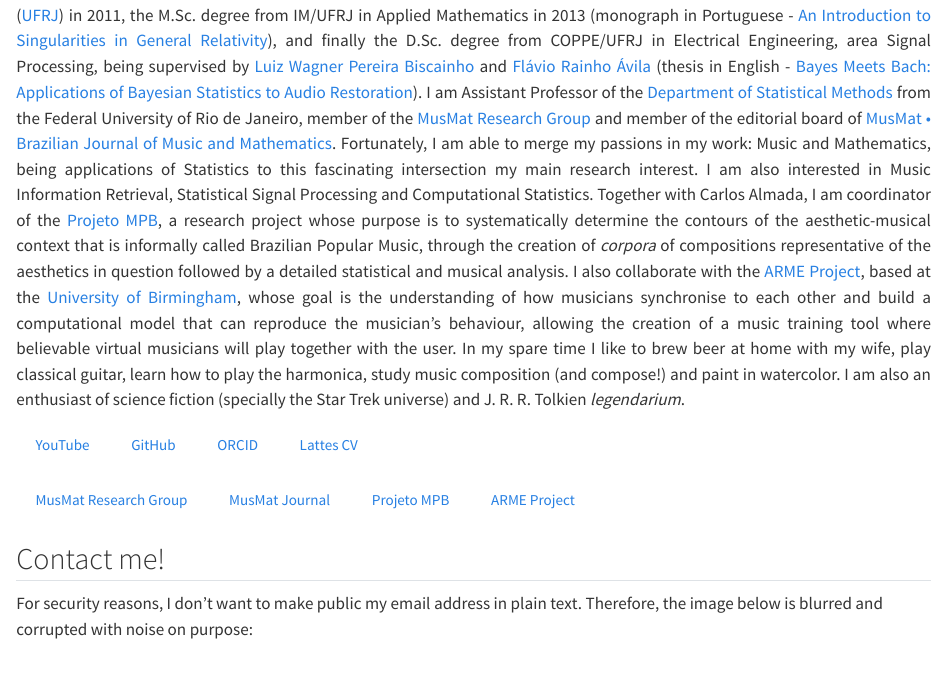
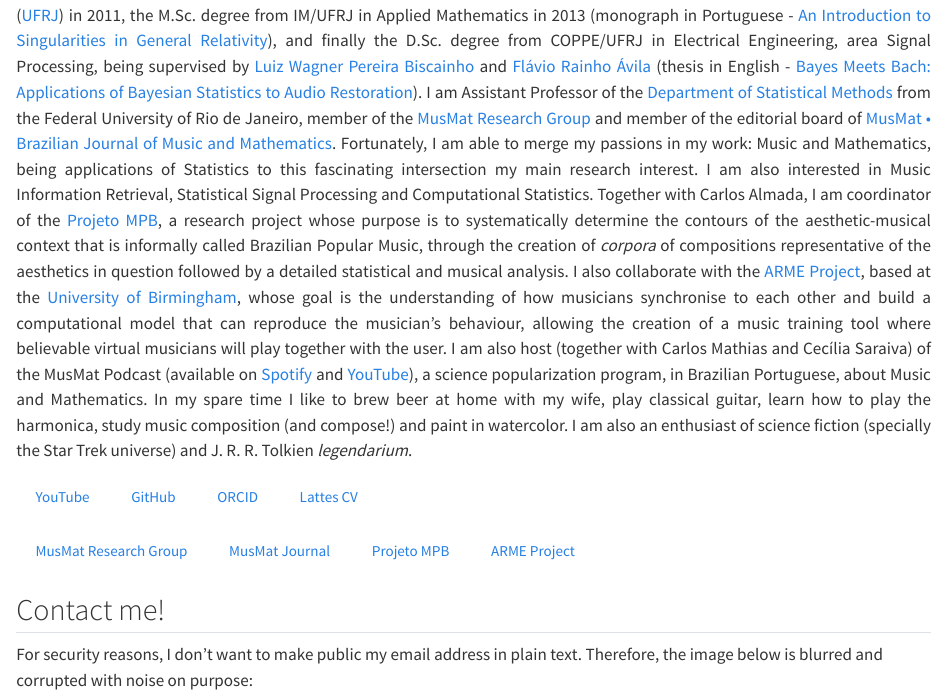
Before and after one commit to HugoCarvalhoUFRJ/site, a Quarto document (index.qmd): the page in a window 1100 px wide, from 910 px down. Rendered offline with R 4.5, knitr and Pandoc in place of Quarto, with nearby package versions; drawn as R Markdown's standard HTML page in place of the format the file asks for.

Commit message:
Update index.qmd

```diff
--- a/index.qmd
+++ b/index.qmd
@@ -7,7 +7,7 @@ toc: false
 ![Hugo Carvalho at Inhotim Institute (Brumadinho -- Minas Gerais), home to one of the largest foundations of contemporary art in Brazil and one of the largest outdoor art centers in Latin America. Picture taken by his beloved wife during their honeymoon.](photo.jpg)
 
 <div style="text-align: justify">
-I was born in São Paulo, Brazil, and received the Applied Mathematics degree from the Federal University of Rio de Janeiro ([UFRJ](https://ufrj.br/)) in 2011, the M.Sc. degree from IM/UFRJ in Applied Mathematics in 2013 (monograph in Portuguese - [An Introduction to Singularities in General Relativity](http://objdig.ufrj.br/11/dissert/795029.pdf)), and finally the D.Sc. degree from COPPE/UFRJ in Electrical Engineering, area Signal Processing, being supervised by [Luiz Wagner Pereira Biscainho](http://lattes.cnpq.br/1765239890846505) and [Flávio Rainho Ávila](http://lattes.cnpq.br/6480915325344415) (thesis in English - [Bayes Meets Bach: Applications of Bayesian Statistics to Audio Restoration](http://www.pee.ufrj.br/index.php/pt/producao-academica/teses-de-doutorado/2017-1/2016033153-bayes-meets-bach-applications-of-bayesian-statistics-to-audio-restoration/file)). I am Assistant Professor of the [Department of Statistical Methods](http://www.dme.ufrj.br/) from the Federal University of Rio de Janeiro, member of the [MusMat Research Group](https://musmat.org/) and member of the editorial board of [MusMat • Brazilian Journal of Music and Mathematics](https://musmat.org/en/musmat-journal/). Fortunately, I am able to merge my passions in my work: Music and Mathematics, being applications of Statistics to this fascinating intersection my main research interest. I am also interested in Music Information Retrieval, Statistical Signal Processing and Computational Statistics. Together with Carlos Almada, I am coordinator of the [Projeto MPB](https://projetompb.com.br/), a research project whose purpose is to systematically determine the contours of the aesthetic-musical context that is informally called Brazilian Popular Music, through the creation of *corpora* of compositions representative of the aesthetics in question followed by a detailed statistical and musical analysis. I also collaborate with the [ARME Project](https://arme-project.co.uk/), based at the [University of Birmingham](https://www.birmingham.ac.uk/), whose goal is the understanding of how musicians synchronise to each other and build a computational model that can reproduce the musician’s behaviour, allowing the creation of a music training tool where believable virtual musicians will play together with the user. In my spare time I like to brew beer at home with my wife, play classical guitar, learn how to play the harmonica, study music composition (and compose!) and paint in watercolor. I am also an enthusiast of science fiction (specially the Star Trek universe) and J. R. R. Tolkien *legendarium*.
+I was born in São Paulo, Brazil, and received the Applied Mathematics degree from the Federal University of Rio de Janeiro ([UFRJ](https://ufrj.br/)) in 2011, the M.Sc. degree from IM/UFRJ in Applied Mathematics in 2013 (monograph in Portuguese - [An Introduction to Singularities in General Relativity](http://objdig.ufrj.br/11/dissert/795029.pdf)), and finally the D.Sc. degree from COPPE/UFRJ in Electrical Engineering, area Signal Processing, being supervised by [Luiz Wagner Pereira Biscainho](http://lattes.cnpq.br/1765239890846505) and [Flávio Rainho Ávila](http://lattes.cnpq.br/6480915325344415) (thesis in English - [Bayes Meets Bach: Applications of Bayesian Statistics to Audio Restoration](http://www.pee.ufrj.br/index.php/pt/producao-academica/teses-de-doutorado/2017-1/2016033153-bayes-meets-bach-applications-of-bayesian-statistics-to-audio-restoration/file)). I am Assistant Professor of the [Department of Statistical Methods](http://www.dme.ufrj.br/) from the Federal University of Rio de Janeiro, member of the [MusMat Research Group](https://musmat.org/) and member of the editorial board of [MusMat • Brazilian Journal of Music and Mathematics](https://musmat.org/en/musmat-journal/). Fortunately, I am able to merge my passions in my work: Music and Mathematics, being applications of Statistics to this fascinating intersection my main research interest. I am also interested in Music Information Retrieval, Statistical Signal Processing and Computational Statistics. Together with Carlos Almada, I am coordinator of the [Projeto MPB](https://projetompb.com.br/), a research project whose purpose is to systematically determine the contours of the aesthetic-musical context that is informally called Brazilian Popular Music, through the creation of *corpora* of compositions representative of the aesthetics in question followed by a detailed statistical and musical analysis. I also collaborate with the [ARME Project](https://arme-project.co.uk/), based at the [University of Birmingham](https://www.birmingham.ac.uk/), whose goal is the understanding of how musicians synchronise to each other and build a computational model that can reproduce the musician’s behaviour, allowing the creation of a music training tool where believable virtual musicians will play together with the user. I am also host (together with Carlos Mathias and Cecília Saraiva) of the MusMat Podcast (available on [Spotify](https://open.spotify.com/show/39BGsP5zoPjA2xFZU7aBqO) and [YouTube](https://www.youtube.com/@MusMat/videos)), a science popularization program, in Brazilian Portuguese, about Music and Mathematics. In my spare time I like to brew beer at home with my wife, play classical guitar, learn how to play the harmonica, study music composition (and compose!) and paint in watercolor. I am also an enthusiast of science fiction (specially the Star Trek universe) and J. R. R. Tolkien *legendarium*.
 </div>
 
 <a class="btn btn-outline-primary" href="https://www.youtube.com/@profhugocarvalhoufrj" role="button">YouTube</a>
```
